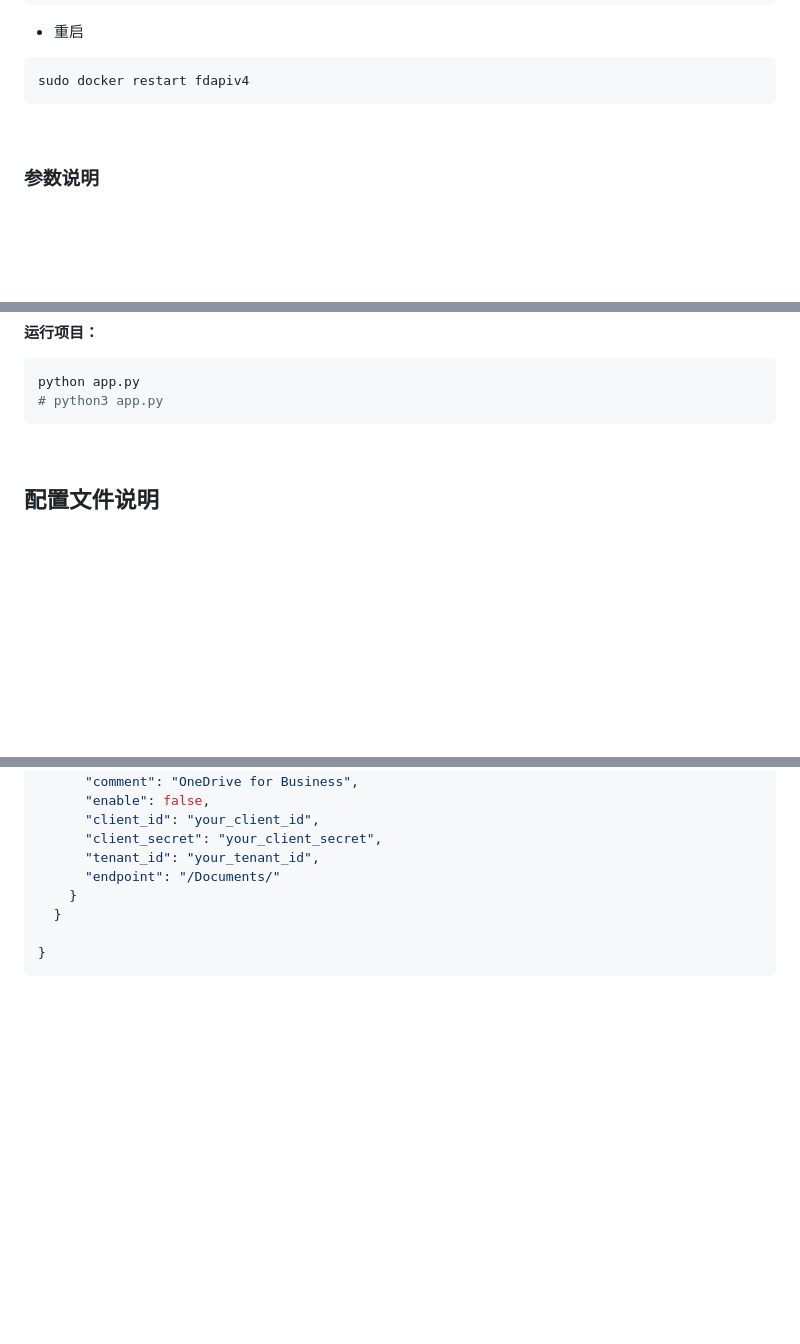
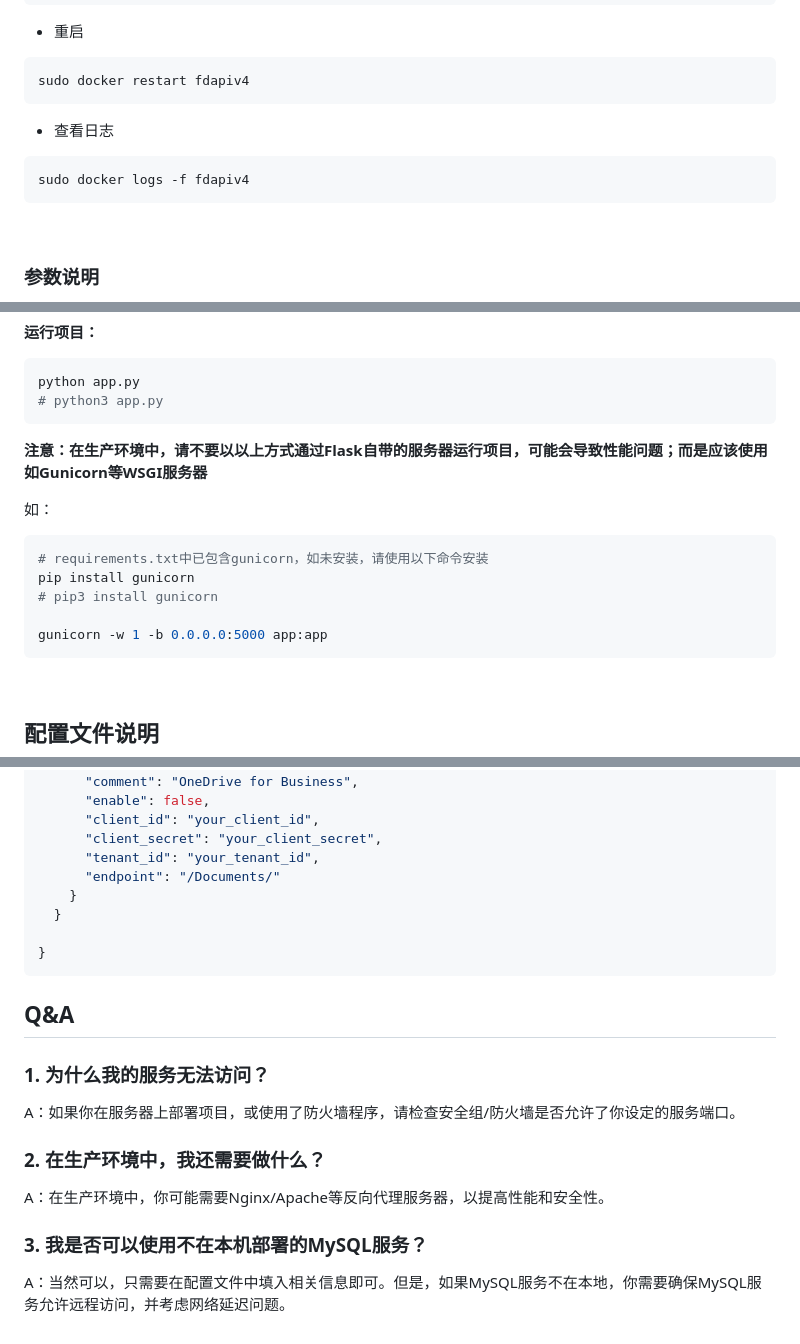
Before and after one commit to shing-yu/fanqie-downloader-api-v4, a Markdown page: README.md, 3 parts joined by grey strips. Rendered like a GitHub page; blank space fills up the shorter version.

Commit message:
docs: 更新部署文档

````diff
--- a/README.md
+++ b/README.md
@@ -87,6 +87,12 @@ sudo docker stop fdapiv4
 
 ```shell
 sudo docker restart fdapiv4
+```
+
+- 查看日志
+
+```shell
+sudo docker logs -f fdapiv4
 ```
 
 <br>
@@ -185,6 +191,18 @@ pip install -r requirements.txt
 ```bash
 python app.py
 # python3 app.py
+```
+
+**注意：在生产环境中，请不要以以上方式通过Flask自带的服务器运行项目，可能会导致性能问题；而是应该使用如Gunicorn等WSGI服务器**
+
+如：
+
+```bash
+# requirements.txt中已包含gunicorn，如未安装，请使用以下命令安装
+pip install gunicorn
+# pip3 install gunicorn
+
+gunicorn -w 1 -b 0.0.0.0:5000 app:app
 ```
 
 <br>
@@ -342,3 +360,17 @@ python app.py
 
 }
 ```
+
+## Q&A
+
+### 1. 为什么我的服务无法访问？
+
+A：如果你在服务器上部署项目，或使用了防火墙程序，请检查安全组/防火墙是否允许了你设定的服务端口。
+
+### 2. 在生产环境中，我还需要做什么？
+
+A：在生产环境中，你可能需要Nginx/Apache等反向代理服务器，以提高性能和安全性。
+
+### 3. 我是否可以使用不在本机部署的MySQL服务？
+
+A：当然可以，只需要在配置文件中填入相关信息即可。但是，如果MySQL服务不在本地，你需要确保MySQL服务允许远程访问，并考虑网络延迟问题。
````
Also changed, not shown: other parts of README.md (+1 -1 lines).
